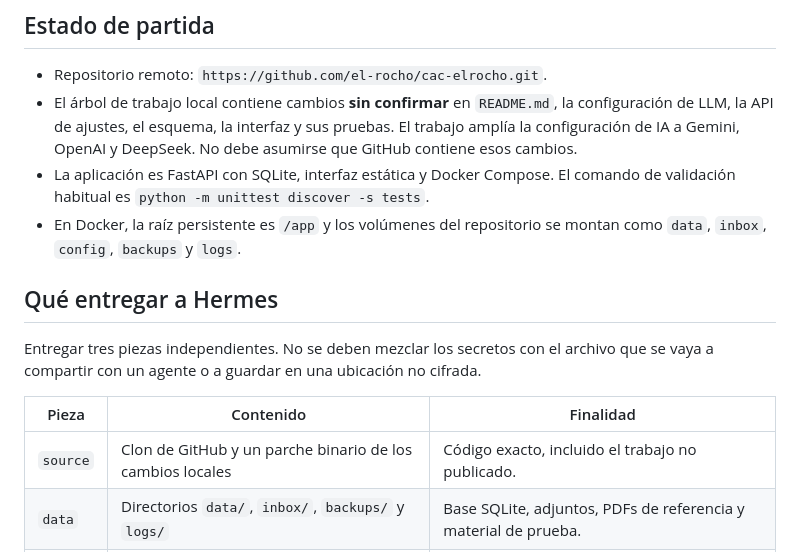
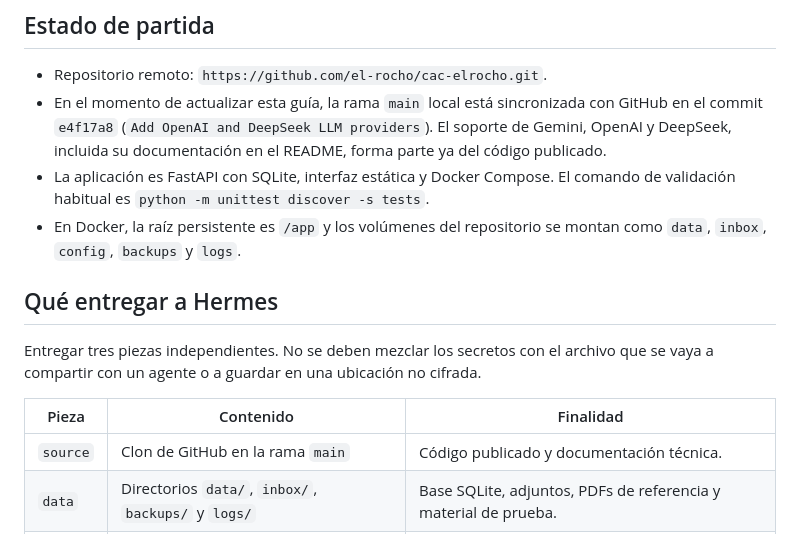
Before and after one commit to el-rocho/cac-elrocho, a Markdown page: HERMES_HANDOFF.md, the part around one of its changes. GitHub-like rendering.

```diff
--- a/HERMES_HANDOFF.md
+++ b/HERMES_HANDOFF.md
@@ -7,10 +7,10 @@ contexto inicial para un agente que vaya a continuar el desarrollo.
 ## Estado de partida
 
 - Repositorio remoto: `https://github.com/el-rocho/cac-elrocho.git`.
-- El árbol de trabajo local contiene cambios **sin confirmar** en `README.md`,
-  la configuración de LLM, la API de ajustes, el esquema, la interfaz y sus
-  pruebas. El trabajo amplía la configuración de IA a Gemini, OpenAI y
-  DeepSeek. No debe asumirse que GitHub contiene esos cambios.
+- En el momento de actualizar esta guía, la rama `main` local está sincronizada
+  con GitHub en el commit `e4f17a8` (`Add OpenAI and DeepSeek LLM providers`).
+  El soporte de Gemini, OpenAI y DeepSeek, incluida su documentación en el
+  README, forma parte ya del código publicado.
 - La aplicación es FastAPI con SQLite, interfaz estática y Docker Compose.
   El comando de validación habitual es `python -m unittest discover -s tests`.
 - En Docker, la raíz persistente es `/app` y los volúmenes del repositorio se
@@ -24,7 +24,7 @@ cifrada.
 
 | Pieza | Contenido | Finalidad |
 | --- | --- | --- |
-| `source` | Clon de GitHub y un parche binario de los cambios locales | Código exacto, incluido el trabajo no publicado. |
+| `source` | Clon de GitHub en la rama `main` | Código publicado y documentación técnica. |
 | `data` | Directorios `data/`, `inbox/`, `backups/` y `logs/` | Base SQLite, adjuntos, PDFs de referencia y material de prueba. |
 | `config` | `config/config.json` | Selección de proveedores/modelos sin claves. |
 
```
Also changed, not shown: other parts of HERMES_HANDOFF.md (+27 -19 lines).
